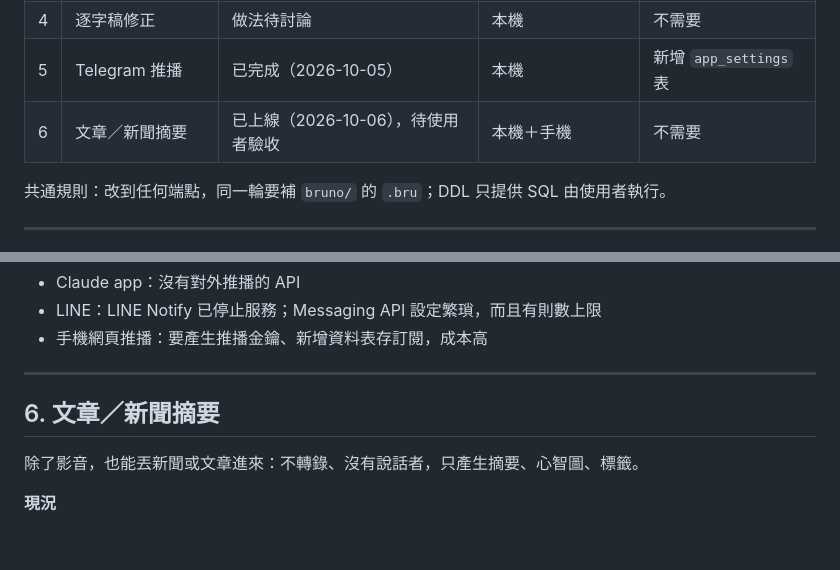
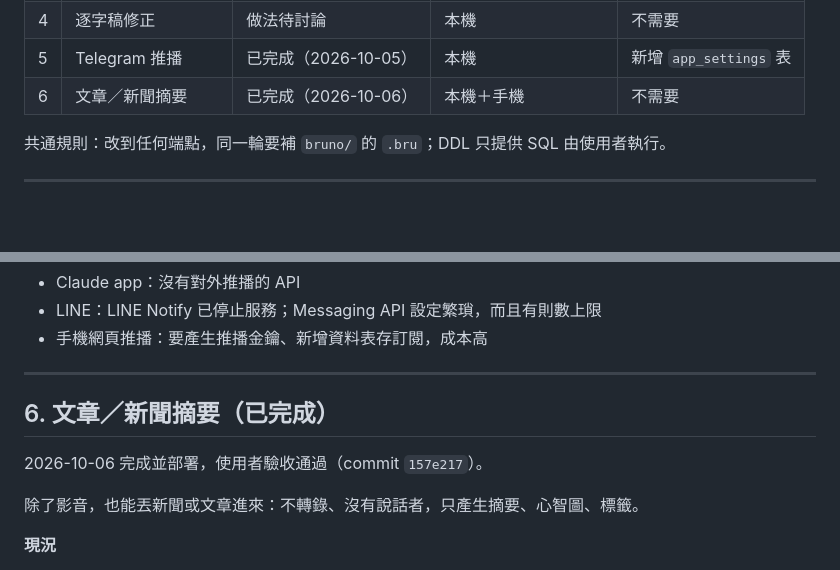
Before and after one commit to dreambo4/podscript, a Markdown page: .claude/todo.md, 2 parts joined by grey strips. Drawn GitHub-style; blank space fills up the shorter version.

Commit message:
docs: 待辦 #6 文章／新聞摘要標為已完成

```diff
--- a/.claude/todo.md
+++ b/.claude/todo.md
@@ -9,7 +9,7 @@
 | 3 | 章節導覽 | 優先 | 先本機試行，再上手機 | 手機階段需要 |
 | 4 | 逐字稿修正 | 做法待討論 | 本機 | 不需要 |
 | 5 | Telegram 推播 | 已完成（2026-10-05） | 本機 | 新增 `app_settings` 表 |
-| 6 | 文章／新聞摘要 | 已上線（2026-10-06），待使用者驗收 | 本機＋手機 | 不需要 |
+| 6 | 文章／新聞摘要 | 已完成（2026-10-06） | 本機＋手機 | 不需要 |
 
 共通規則：改到任何端點，同一輪要補 `bruno/` 的 `.bru`；DDL 只提供 SQL 由使用者執行。
 
@@ -160,7 +160,9 @@
 
 ---
 
-## 6. 文章／新聞摘要
+## 6. 文章／新聞摘要（已完成）
+
+2026-10-06 完成並部署，使用者驗收通過（commit `157e217`）。
 
 除了影音，也能丟新聞或文章進來：不轉錄、沒有說話者，只產生摘要、心智圖、標籤。
 
```
